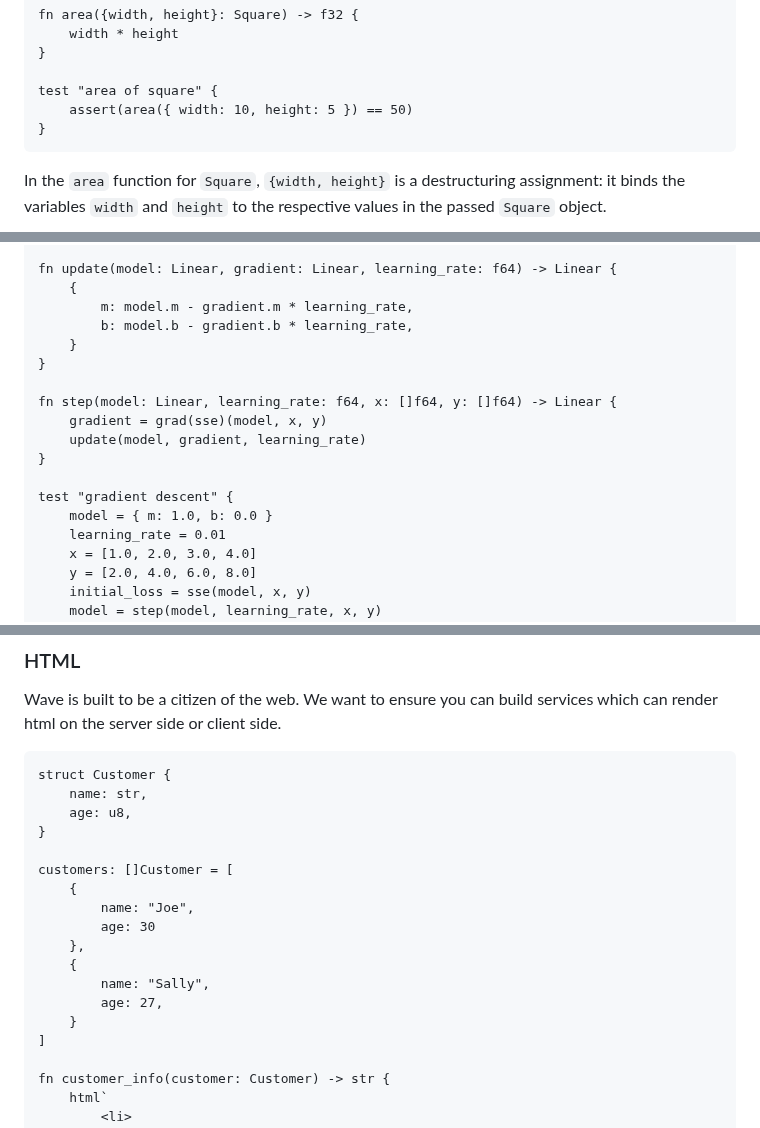
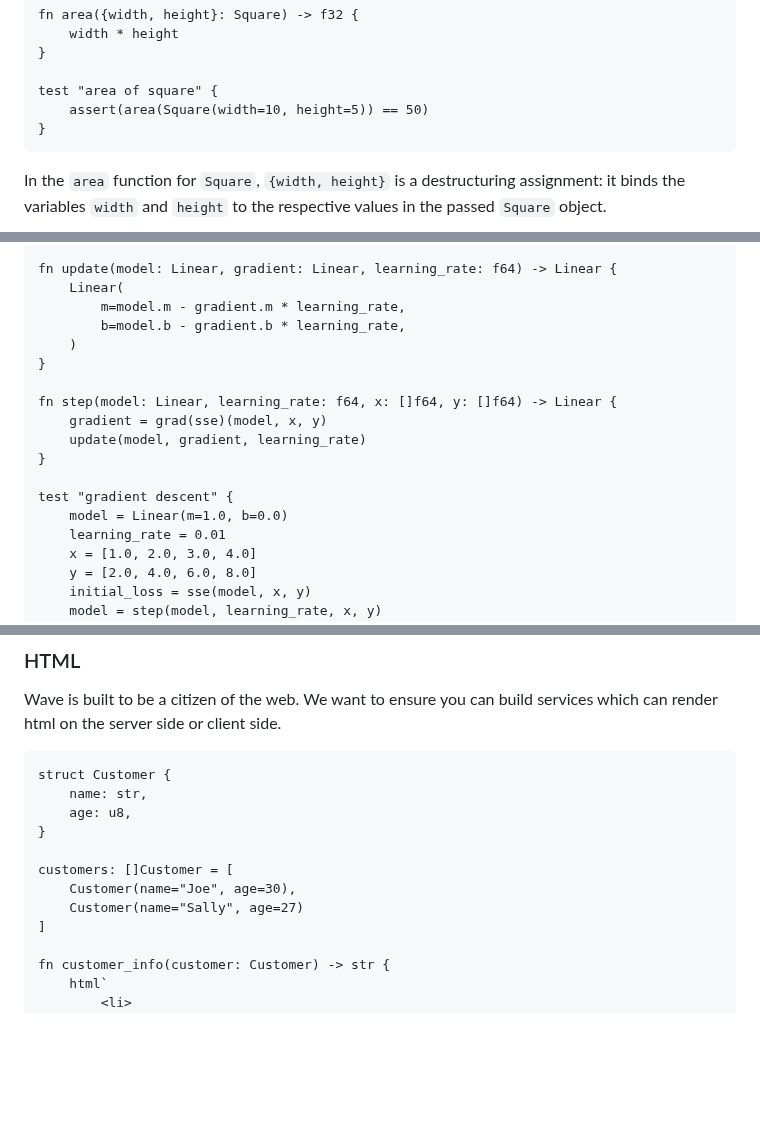
Before and after one commit to adam-r-kowalski/atom, a Markdown page: README.md, 3 parts joined by grey strips. Rendered like a GitHub page; blank space fills up the shorter version.

Commit message:
move away from record syntax

````diff
--- a/README.md
+++ b/README.md
@@ -225,7 +225,7 @@ fn area({width, height}: Square) -> f32 {
 }
 
 test "area of square" {
-    assert(area({ width: 10, height: 5 }) == 50)
+    assert(area(Square(width=10, height=5)) == 50)
 }
 ```
 
@@ -359,10 +359,10 @@ fn sse(model: Linear, x: []f64, y: []f64) -> f64 {
 }
 
 fn update(model: Linear, gradient: Linear, learning_rate: f64) -> Linear {
-    {
-        m: model.m - gradient.m * learning_rate,
-        b: model.b - gradient.b * learning_rate,
-    }
+    Linear(
+        m=model.m - gradient.m * learning_rate,
+        b=model.b - gradient.b * learning_rate,
+    )
 }
 
 fn step(model: Linear, learning_rate: f64, x: []f64, y: []f64) -> Linear {
@@ -371,7 +371,7 @@ fn step(model: Linear, learning_rate: f64, x: []f64, y: []f64) -> Linear {
 }
 
 test "gradient descent" {
-    model = { m: 1.0, b: 0.0 }
+    model = Linear(m=1.0, b=0.0)
     learning_rate = 0.01
     x = [1.0, 2.0, 3.0, 4.0]
     y = [2.0, 4.0, 6.0, 8.0]
@@ -394,14 +394,8 @@ struct Customer {
 }
 
 customers: []Customer = [
-    {
-        name: "Joe",
-        age: 30
-    },
-    {
-        name: "Sally",
-        age: 27,
-    }
+    Customer(name="Joe", age=30),
+    Customer(name="Sally", age=27)
 ]
 
 fn customer_info(customer: Customer) -> str {
````
